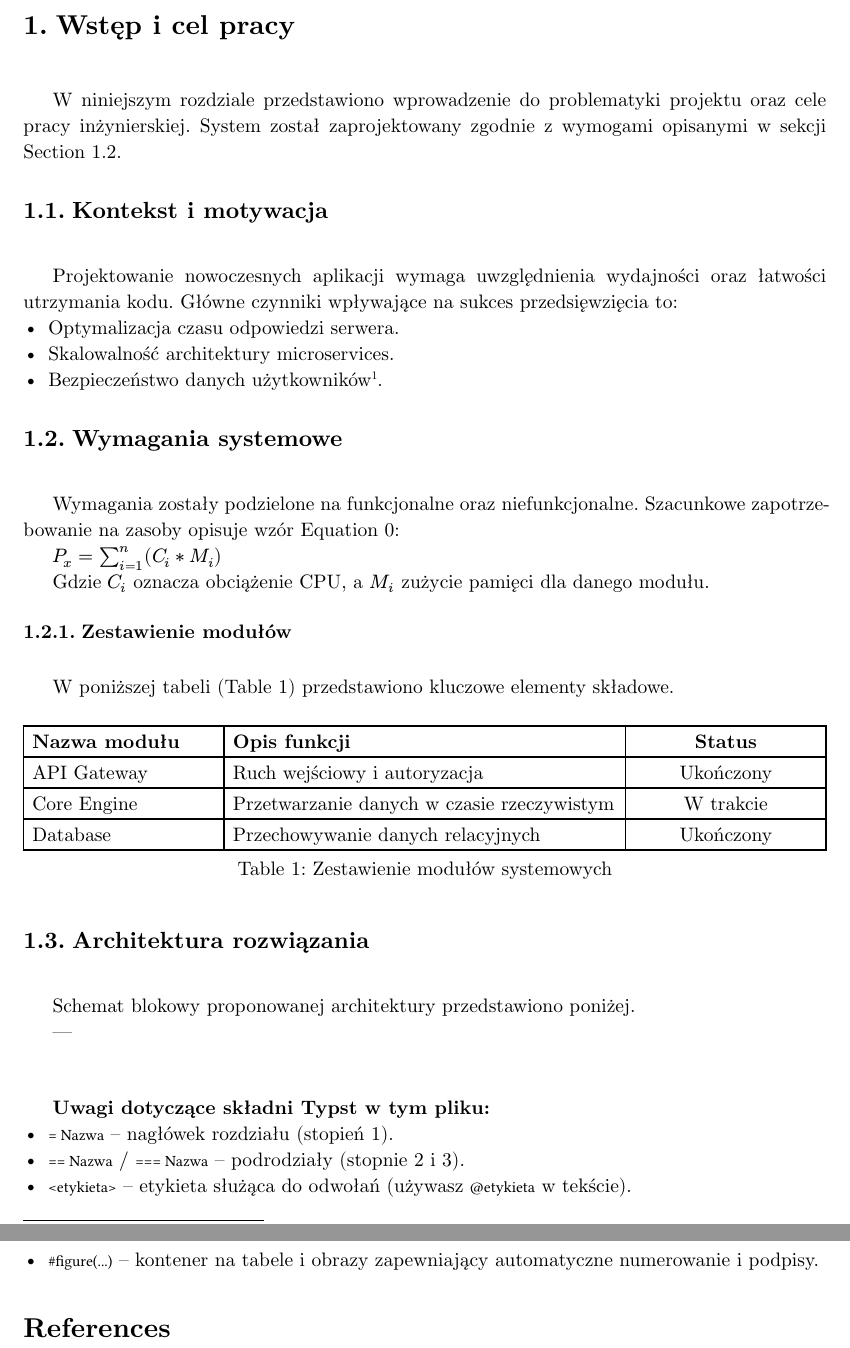
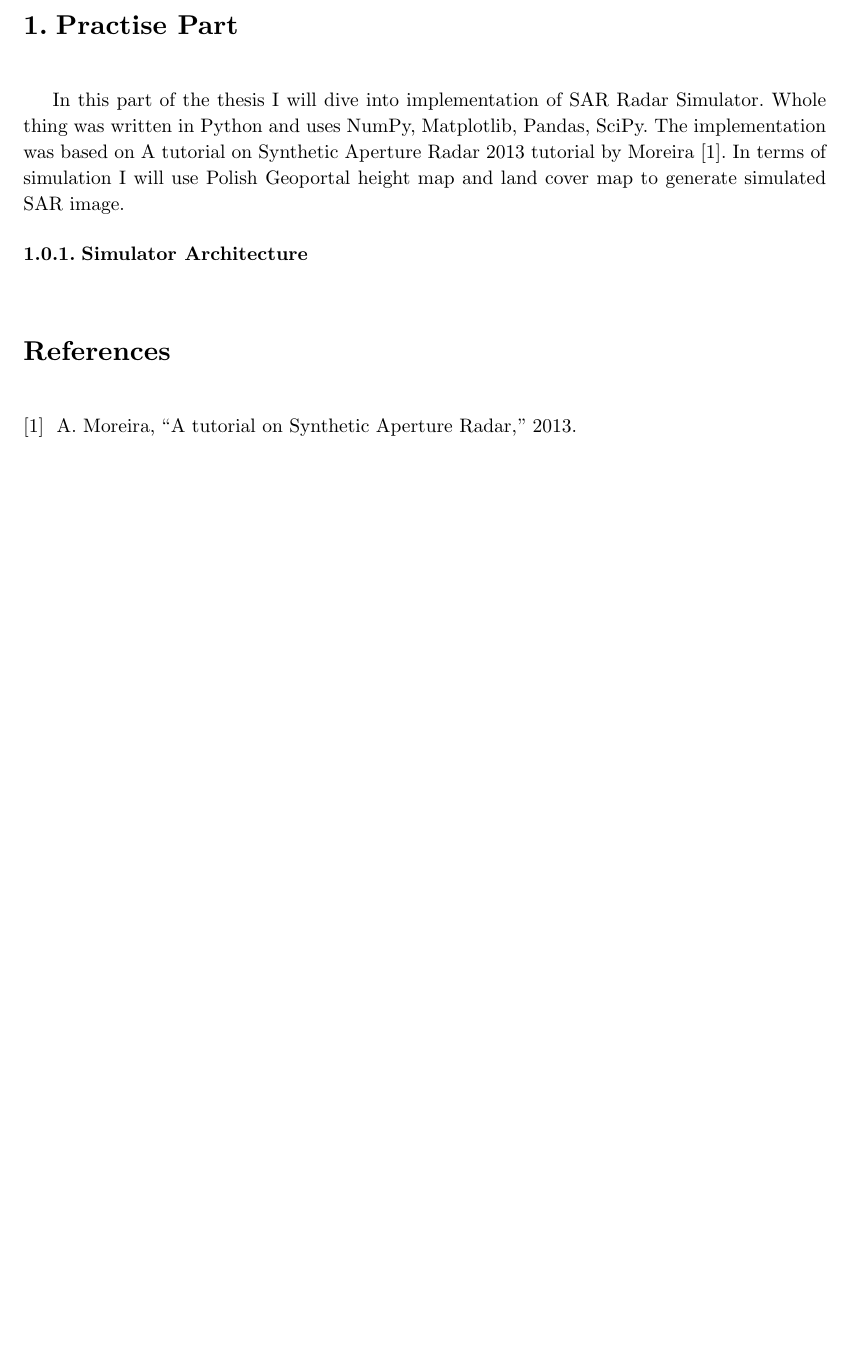
Before and after one commit to Sullyvahnn-v2/how-to-inzynier, a Typst document (praca/main.typ, which reads praca/chapters/practise.typ): two parts of pages 3 and 4 of 4 before the commit and part of page 3 of 3 after it, the two joined at a grey line, cut at the place of the change, the shorter picture padded with empty space. Compiled offline with Typst 0.15; a missing font is replaced by an installed copy or a similar font.

Commit message:
some changes

```diff
--- a/praca/chapters/practise.typ
+++ b/praca/chapters/practise.typ
@@ -1,48 +1,5 @@
-= Wstęp i cel pracy <ch-wstep>
+= Practise Part <ch-wstep>
 
-W niniejszym rozdziale przedstawiono wprowadzenie do problematyki projektu oraz cele pracy inżynierskiej. System został zaprojektowany zgodnie z wymogami opisanymi w sekcji @sec-wymagania.
+In this part of the thesis I will dive into implementation of SAR Radar Simulator. Whole thing was written in Python and uses NumPy, Matplotlib, Pandas, SciPy. The implementation was based on A tutorial on Synthetic Aperture Radar 2013 tutorial by Moreira @moreira2013. In terms of simulation I will use Polish Geoportal height map and land cover map to generate simulated SAR image.
 
-== Kontekst i motywacja
-
-Projektowanie nowoczesnych aplikacji wymaga uwzględnienia wydajności oraz łatwości utrzymania kodu. Główne czynniki wpływające na sukces przedsięwzięcia to:
-
-- Optymalizacja czasu odpowiedzi serwera.
-- Skalowalność architektury microservices.
-- Bezpieczeństwo danych użytkowników #footnote[Zgodnie z dyrektywami RODO/GDPR].
-
-== Wymagania systemowe <sec-wymagania>
-
-Wymagania zostały podzielone na funkcjonalne oraz niefunkcjonalne. Szacunkowe zapotrzebowanie na zasoby opisuje wzór @eq-wydajnosc:
-
-$P_x = sum_(i=1)^n (C_i * M_i)$ <eq-wydajnosc>
-
-Gdzie $C_i$ oznacza obciążenie CPU, a $M_i$ zużycie pamięci dla danego modułu.
-
-=== Zestawienie modułów
-
-W poniższej tabeli (@tbl-moduly) przedstawiono kluczowe elementy składowe.
-
-#figure(
-  table(
-    columns: (1fr, 2fr, 1fr),
-    align: (left, left, center),
-    [*Nazwa modułu*], [*Opis funkcji*], [*Status*],
-    [API Gateway], [Ruch wejściowy i autoryzacja], [Ukończony],
-    [Core Engine], [Przetwarzanie danych w czasie rzeczywistym], [W trakcie],
-    [Database], [Przechowywanie danych relacyjnych], [Ukończony],
-  ),
-  caption: [Zestawienie modułów systemowych],
-) <tbl-moduly>
-
-== Architektura rozwiązania
-
-Schemat blokowy proponowanej architektury przedstawiono poniżej.
-
----
-
-#v(1cm)
-*Uwagi dotyczące składni Typst w tym pliku:*
-- `= Nazwa` – nagłówek rozdziału (stopień 1).
-- `== Nazwa` / `=== Nazwa` – podrodziały (stopnie 2 i 3).
-- `<etykieta>` – etykieta służąca do odwołań (używasz `@etykieta` w tekście).
-- `#figure(...)` – kontener na tabele i obrazy zapewniający automatyczne numerowanie i podpisy.
+=== Simulator Architecture
```
Also changed, not shown: praca/bibliography.bib (+1 -1 lines), praca/main.typ (+0 -1 lines).
